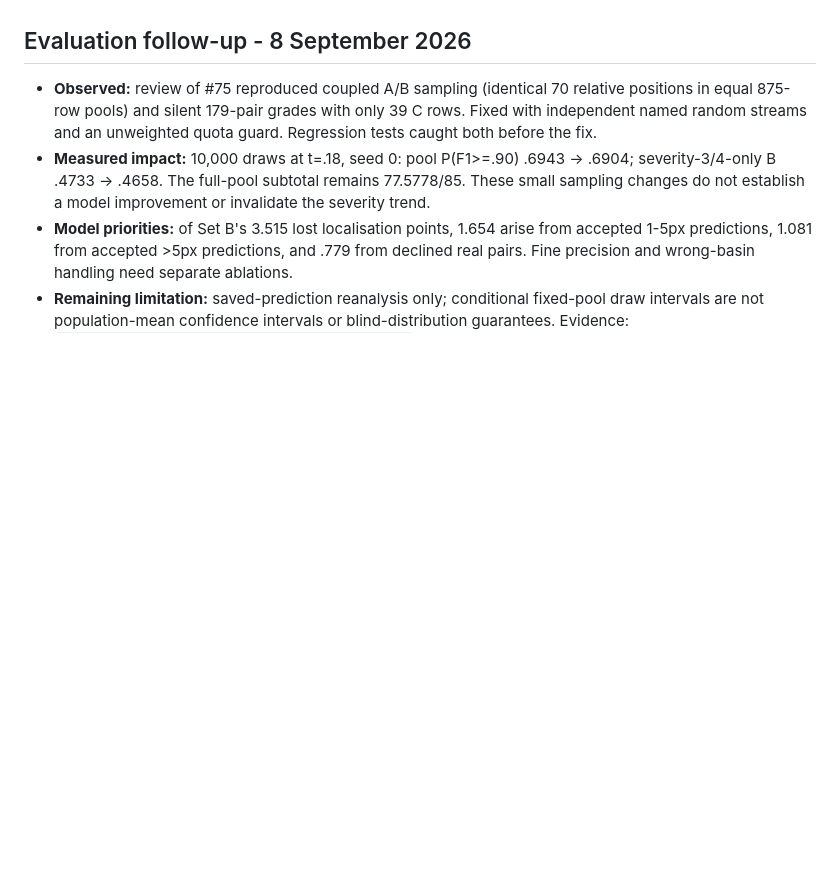
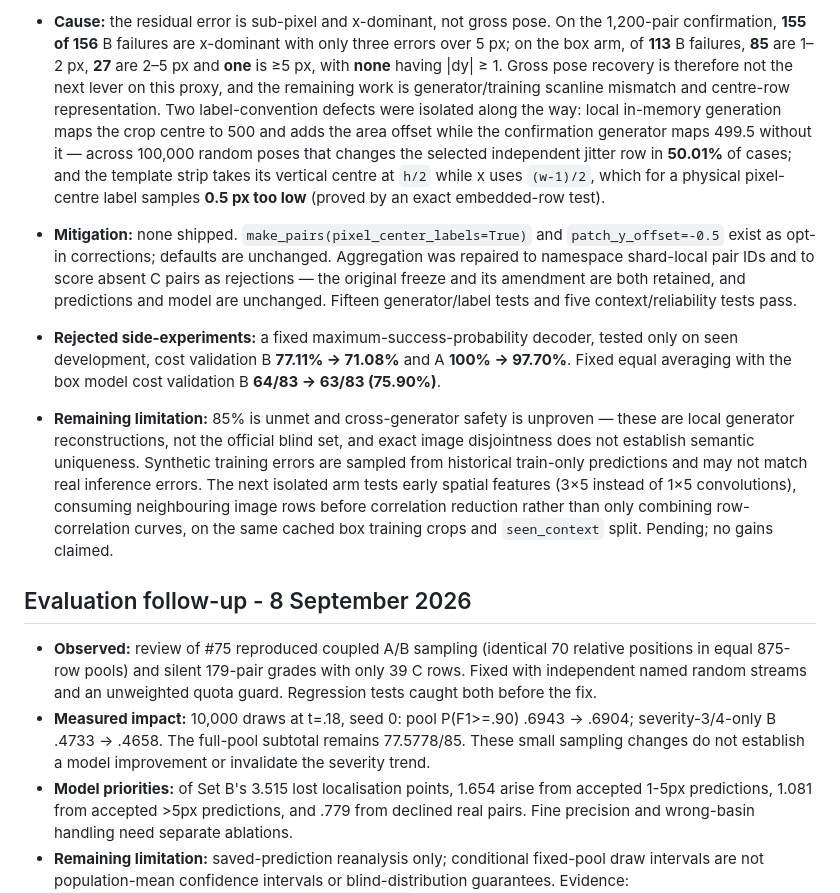
Before and after one commit to vhmaadhav/semicon-driftsense, a Markdown page: FAILURE_ANALYSIS.md, the part around one of its changes. Drawn GitHub-style; blank space fills up the shorter version.

Commit message:
Transfer PR #35 (docs/failure-analysis-setb85-format): format Section 6b of failure analysis and update setb85 README

```diff
--- a/FAILURE_ANALYSIS.md
+++ b/FAILURE_ANALYSIS.md
@@ -56,3 +79,12 @@ Living source for the final `failure_analysis.pdf` (max 2 pages). Keep this evid
+- **Cause:** the residual error is sub-pixel and x-dominant, not gross pose. On the 1,200-pair confirmation, **155 of 156** B failures are x-dominant with only three errors over 5 px; on the box arm, of **113** B failures, **85** are 1–2 px, **27** are 2–5 px and **one** is ≥5 px, with **none** having |dy| ≥ 1. Gross pose recovery is therefore not the next lever on this proxy, and the remaining work is generator/training scanline mismatch and centre-row representation. Two label-convention defects were isolated along the way: local in-memory generation maps the crop centre to 500 and adds the area offset while the confirmation generator maps 499.5 without it — across 100,000 random poses that changes the selected independent jitter row in **50.01%** of cases; and the template strip takes its vertical centre at `h/2` while x uses `(w-1)/2`, which for a physical pixel-centre label samples **0.5 px too low** (proved by an exact embedded-row test).
+
+- **Mitigation:** none shipped. `make_pairs(pixel_center_labels=True)` and `patch_y_offset=-0.5` exist as opt-in corrections; defaults are unchanged. Aggregation was repaired to namespace shard-local pair IDs and to score absent C pairs as rejections — the original freeze and its amendment are both retained, and predictions and model are unchanged. Fifteen generator/label tests and five context/reliability tests pass.
+
+- **Rejected side-experiments:** a fixed maximum-success-probability decoder, tested only on seen development, cost validation B **77.11% → 71.08%** and A **100% → 97.70%**. Fixed equal averaging with the box model cost validation B **64/83 → 63/83 (75.90%)**.
+
+- **Remaining limitation:** 85% is unmet and cross-generator safety is unproven — these are local generator reconstructions, not the official blind set, and exact image disjointness does not establish semantic uniqueness. Synthetic training errors are sampled from historical train-only predictions and may not match real inference errors. The next isolated arm tests early spatial features (3×5 instead of 1×5 convolutions), consuming neighbouring image rows before correlation reduction rather than only combining row-correlation curves, on the same cached box training crops and `seen_context` split. Pending; no gains claimed.
+
+
 ## Evaluation follow-up - 8 September 2026
 
 - **Observed:** review of #75 reproduced coupled A/B sampling (identical 70 relative positions in equal 875-row pools) and silent 179-pair grades with only 39 C rows. Fixed with independent named random streams and an unweighted quota guard. Regression tests caught both before the fix.
```
Also changed, not shown: other parts of FAILURE_ANALYSIS.md (+23 -0 lines), experiments/setb85/README.md (added, +78 -0 lines).
